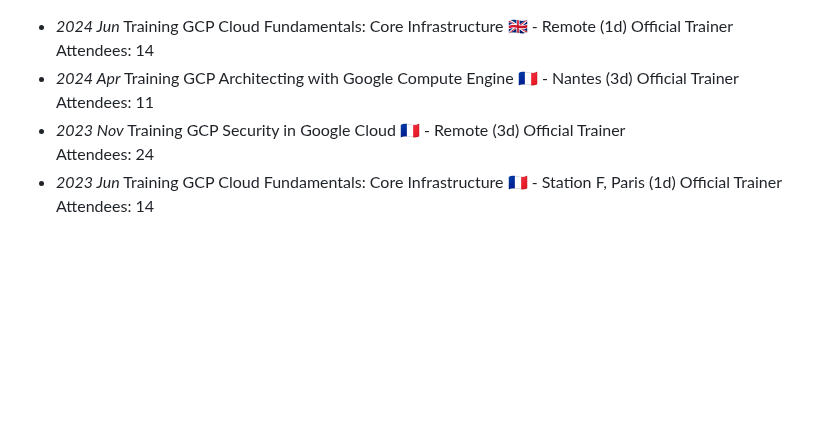
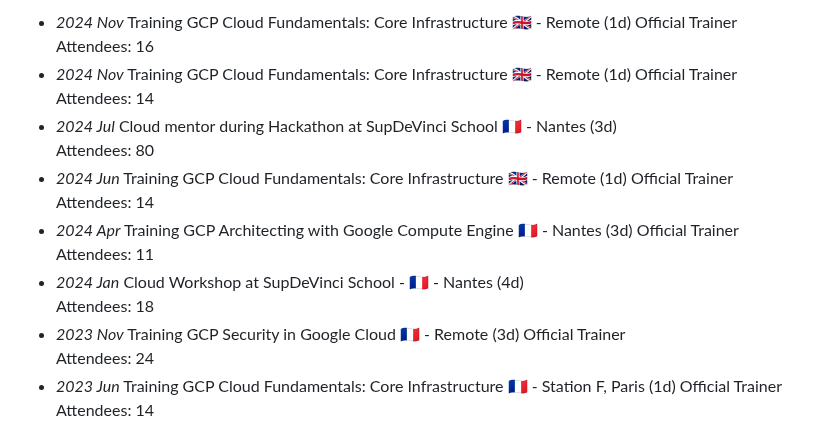
Before and after one commit to jlandure/jlandure-dev-site, a Markdown page: workshop/README.md, the part around the change. Rendered like a GitHub page; blank space fills up the shorter version.

Commit message:
:sparkles: add workshop info

```diff
--- a/workshop/README.md
+++ b/workshop/README.md
@@ -1,9 +1,19 @@
+- _2024 Nov_ Training GCP Cloud Fundamentals: Core Infrastructure 🇬🇧 - Remote (1d)
+<span class="detail-tag">Official Trainer</span>
+<br>Attendees: 16
+- _2024 Nov_ Training GCP Cloud Fundamentals: Core Infrastructure 🇬🇧 - Remote (1d)
+<span class="detail-tag">Official Trainer</span>
+<br>Attendees: 14
+- _2024 Jul_ Cloud mentor during Hackathon at SupDeVinci School 🇫🇷 - Nantes (3d)
+<br>Attendees: 80
 - _2024 Jun_ Training GCP Cloud Fundamentals: Core Infrastructure 🇬🇧 - Remote (1d)
 <span class="detail-tag">Official Trainer</span>
 <br>Attendees: 14
 - _2024 Apr_ Training GCP Architecting with Google Compute Engine 🇫🇷 - Nantes (3d)
 <span class="detail-tag">Official Trainer</span>
 <br>Attendees: 11
+- _2024 Jan_ Cloud Workshop at SupDeVinci School - 🇫🇷 - Nantes (4d)
+<br>Attendees: 18
 - _2023 Nov_ Training GCP Security in Google Cloud 🇫🇷 - Remote (3d)
 <span class="detail-tag">Official Trainer</span>
 <br>Attendees: 24
```
